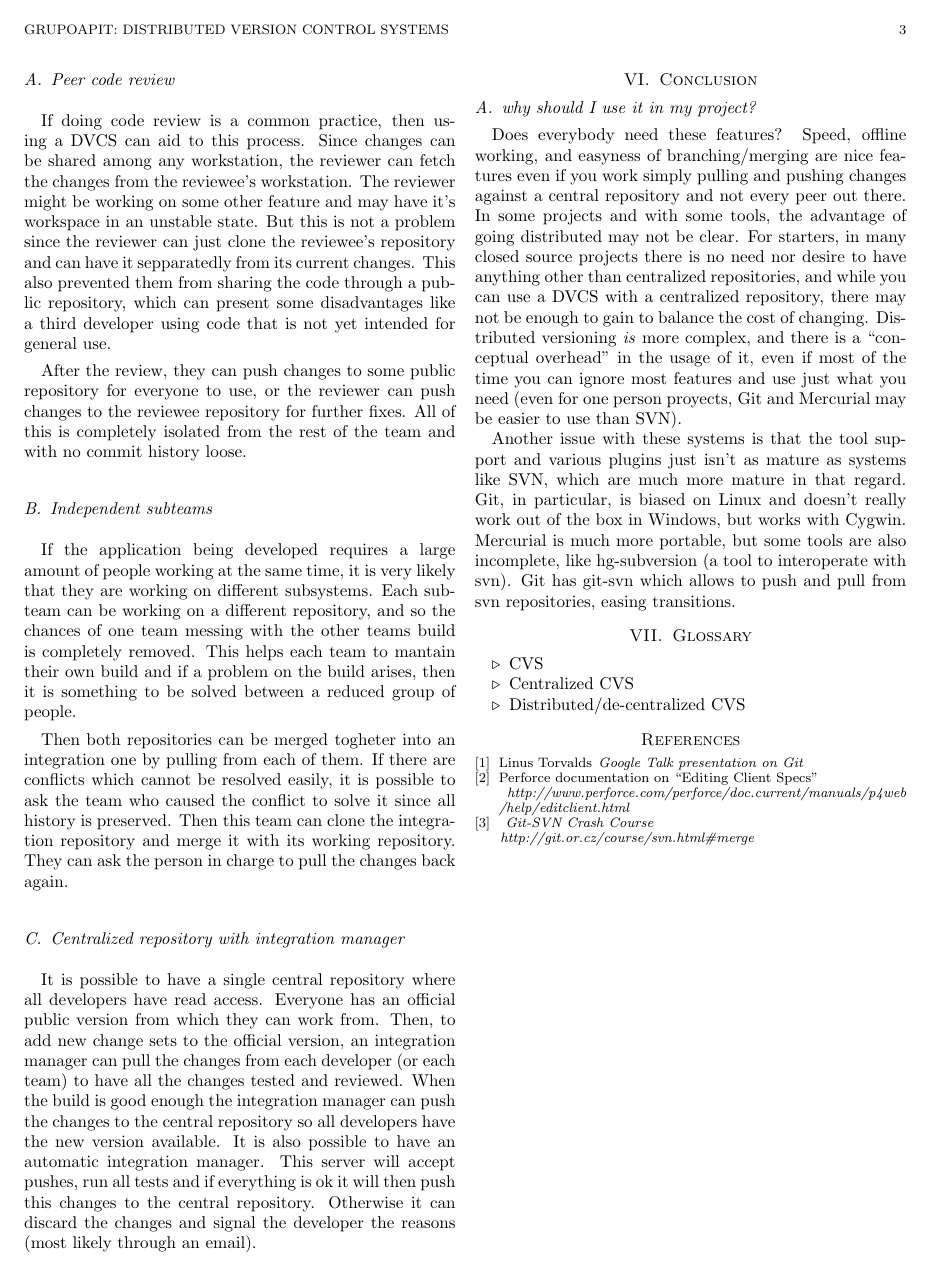
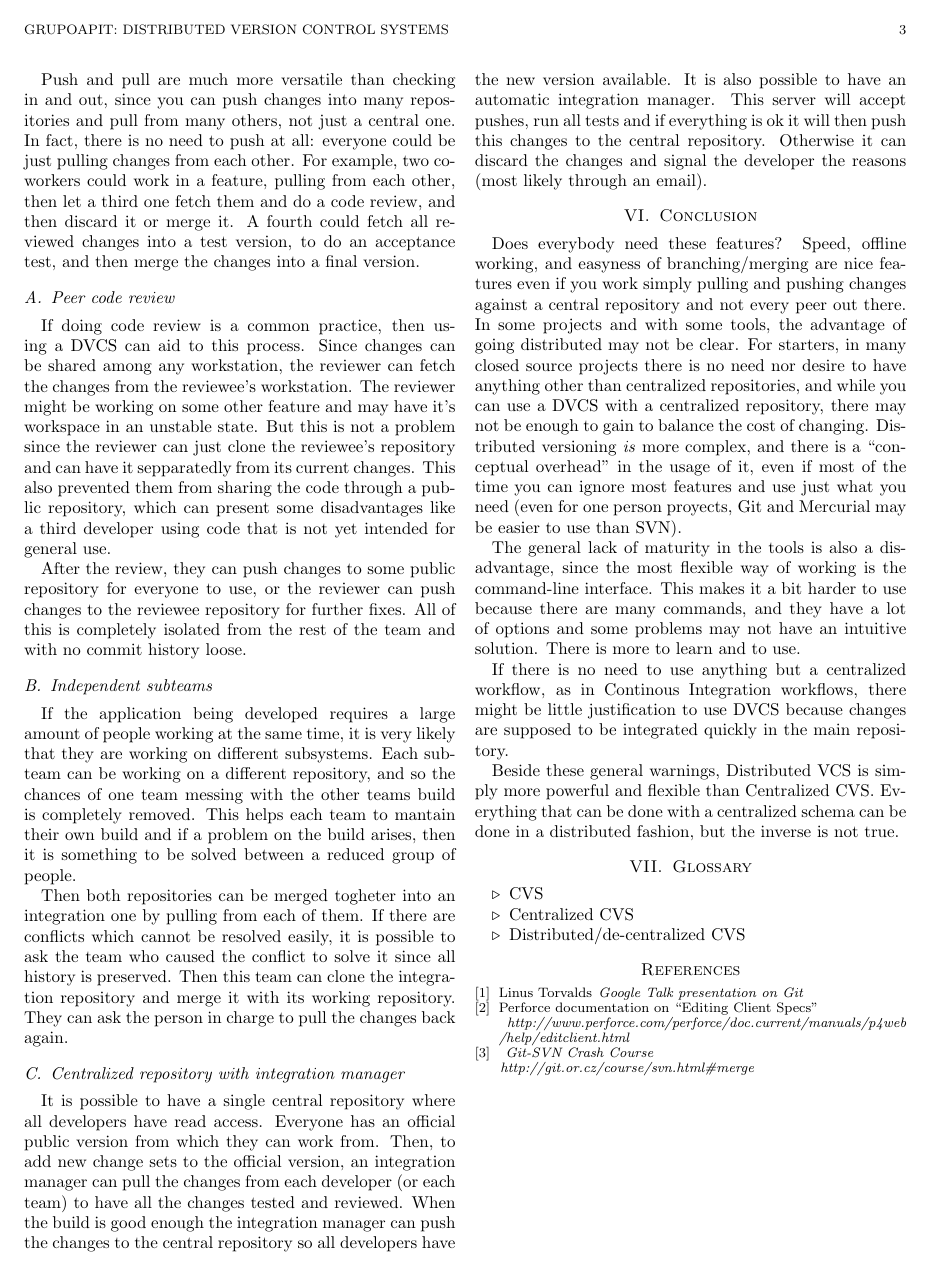
Before and after one commit to nicops/paperapit, a LaTeX paper (paper.tex): page 3 of 3. Compiled offline with pdfLaTeX.

Commit message:
desarrollado algo de la conclusion

```diff
--- a/paper.tex
+++ b/paper.tex
@@ -290,7 +290,7 @@ It is also possible to have an automatic integration manager. This server will a
 %Si mi proyecto es apto para aplicar la herramienta por qué debería utilizarla en
 %vez de utilizar CVS/SVN/otros, mostrando los costos y ventajas y desventajas,
 % siempre desde el punto de vista "closed source" (debatible).
-\subsection{why should I use it in my project?}
+%\subsection{Should I use it in my project?}
 Does everybody need these features? Speed, offline working,
 and easyness of branching/merging are nice features even if you work simply pulling
 and pushing changes against a central repository and not every peer out there. In some
@@ -302,12 +302,20 @@ versioning \emph{is} more complex, and there is a ``conceptual overhead'' in the
 of it, even if most of the time you can ignore most features and use just what you need
 (even for one person proyects, Git and Mercurial may be easier to use than SVN).
 
-Another issue with these systems is that the tool support and various plugins just isn't as
-mature as systems like SVN, which are much more mature in that regard. Git, in particular, is
-biased on Linux and doesn't really work out of the box in Windows, but works with Cygwin.
-Mercurial is much more portable, but some tools are also incomplete, like hg-subversion (a tool
-to interoperate with svn). Git has git-svn which allows to push and pull from svn repositories,
-easing transitions.
+The general lack of maturity in the tools is also a disadvantage, since the most flexible
+way of working is the command-line interface. This makes it a bit harder to use because there
+are many commands, and they have a lot of options and some problems may not have an intuitive
+solution. There is more to learn and to use.
+
+If there is no need to use anything but a centralized workflow, as in Continous Integration
+workflows, there might be little justification to use DVCS because changes are supposed to be
+integrated quickly in the main repository.
+
+Beside these general warnings, Distributed VCS is simply more powerful and flexible than Centralized CVS.
+Everything that can be done with a centralized schema can be done in a distributed fashion, but the inverse
+is not true.
+
+
 
 
 %----------------------------------------------------------------------
```
Also changed, not shown: paper.tex (22 more changed lines).
